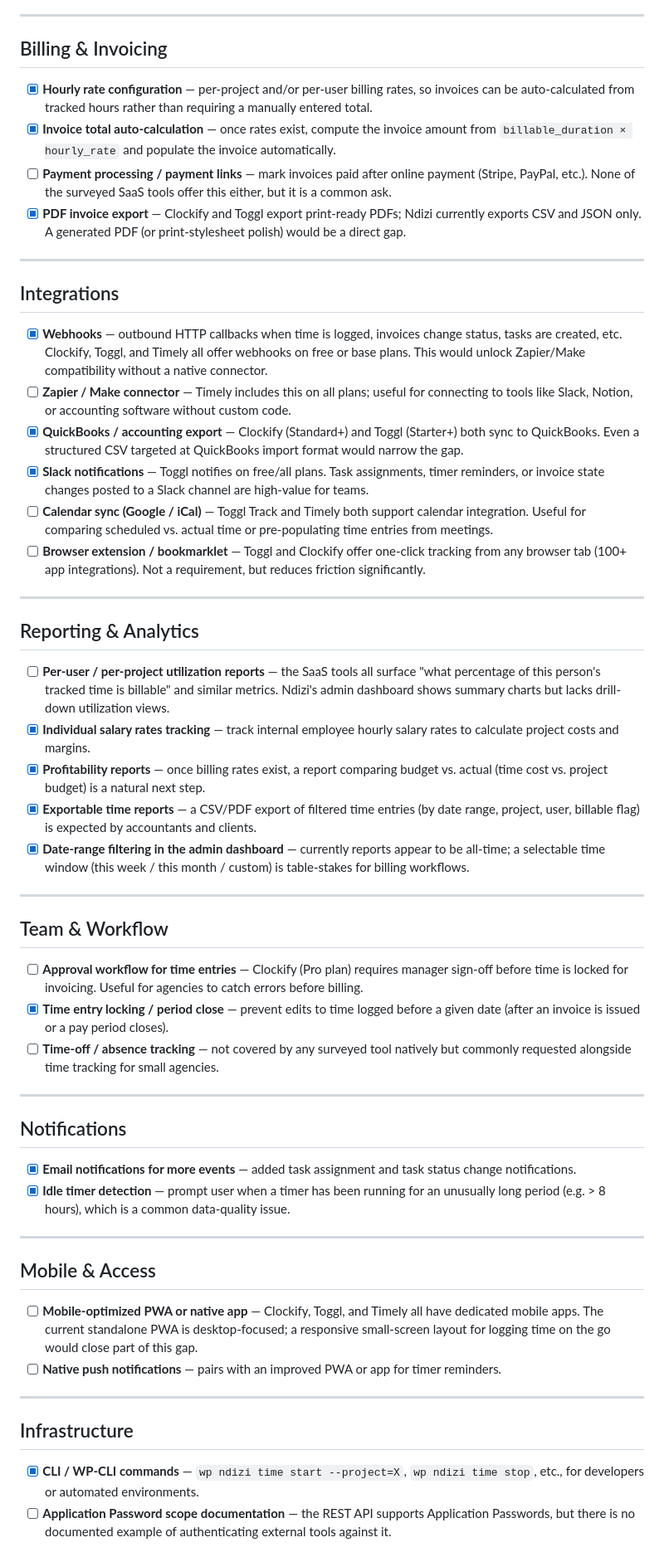
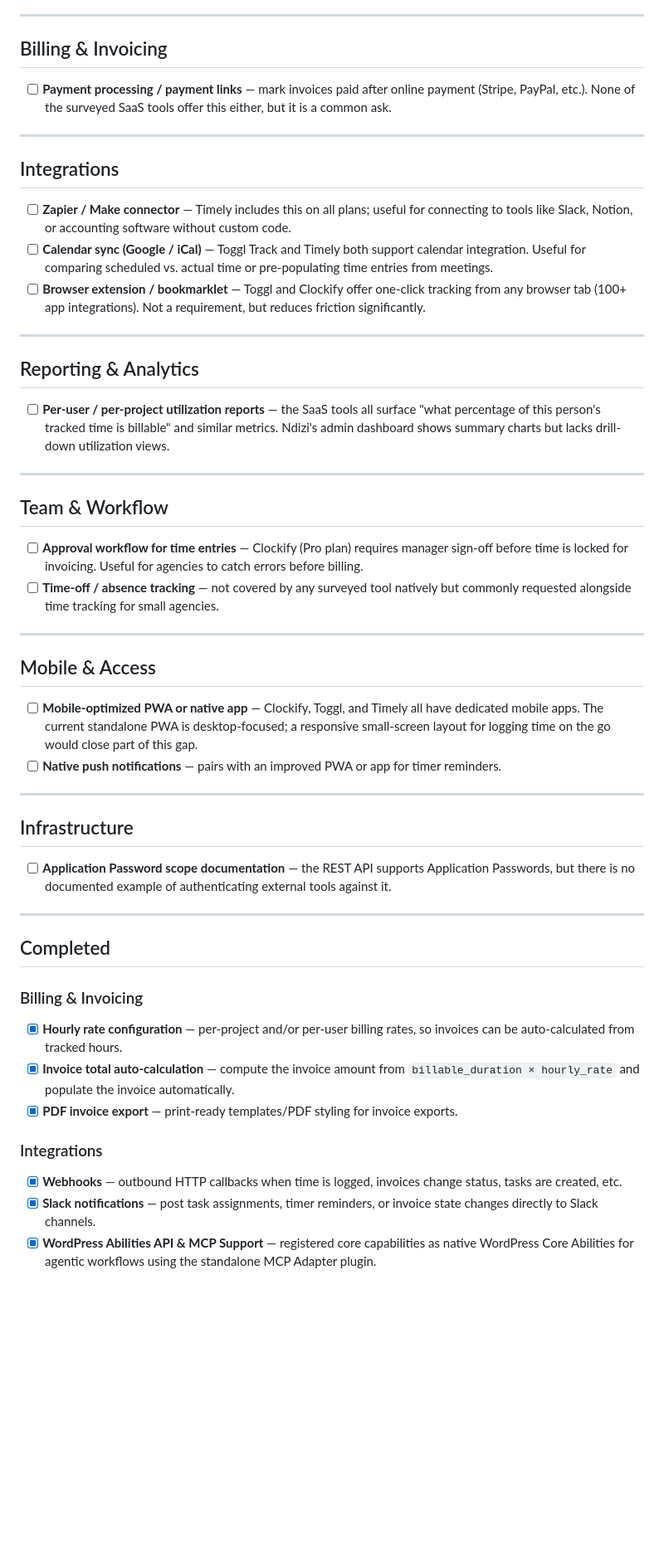
Before and after one commit to georgestephanis/plugins, a Markdown page: ndizi-project-management/TODO.md, the part around one of its changes. Shown at 83% size. GitHub-like rendering; blank space fills up the shorter version.

Commit message:
Add 'Completed' section and consolidate TODO items
Reorganize TODO.md by extracting checked/implemented items into a new "Completed" section and removing redundant lines. Moved and expanded entries for Billing & Invoicing (hourly rates, invoice auto-calculation, PDF export), Integrations (webhooks, Slack, WordPress Abilities API & MCP support), Reporting & Analytics (salary rates, profitability, exportable reports, date-range filters), Team & Workflow (time entry locking), Notifications (email events, idle timer), and Infrastructure (WP-CLI commands). Cleans up formatting and clarifies which features are done to make the roadmap easier to scan.

```diff
--- a/ndizi-project-management/TODO.md
+++ b/ndizi-project-management/TODO.md
@@ -8,28 +8,15 @@ Items are grouped by area and roughly ordered by how often the gap appeared acro
 
 ## Billing & Invoicing
 
-- [x] **Hourly rate configuration** — per-project and/or per-user billing rates, so invoices can be
-  auto-calculated from tracked hours rather than requiring a manually entered total.
-- [x] **Invoice total auto-calculation** — once rates exist, compute the invoice amount from
-  `billable_duration × hourly_rate` and populate the invoice automatically.
 - [ ] **Payment processing / payment links** — mark invoices paid after online payment (Stripe,
   PayPal, etc.). None of the surveyed SaaS tools offer this either, but it is a common ask.
-- [x] **PDF invoice export** — Clockify and Toggl export print-ready PDFs; Ndizi currently exports
-  CSV and JSON only. A generated PDF (or print-stylesheet polish) would be a direct gap.
 
 ---
 
 ## Integrations
 
-- [x] **Webhooks** — outbound HTTP callbacks when time is logged, invoices change status, tasks are
-  created, etc. Clockify, Toggl, and Timely all offer webhooks on free or base plans. This would
-  unlock Zapier/Make compatibility without a native connector.
 - [ ] **Zapier / Make connector** — Timely includes this on all plans; useful for connecting to
   tools like Slack, Notion, or accounting software without custom code.
-- [x] **QuickBooks / accounting export** — Clockify (Standard+) and Toggl (Starter+) both sync to
-  QuickBooks. Even a structured CSV targeted at QuickBooks import format would narrow the gap.
-- [x] **Slack notifications** — Toggl notifies on free/all plans. Task assignments, timer reminders,
-  or invoice state changes posted to a Slack channel are high-value for teams.
 - [ ] **Calendar sync (Google / iCal)** — Toggl Track and Timely both support calendar integration.
   Useful for comparing scheduled vs. actual time or pre-populating time entries from meetings.
 - [ ] **Browser extension / bookmarklet** — Toggl and Clockify offer one-click tracking from any
@@ -42,13 +29,6 @@ Items are grouped by area and roughly ordered by how often the gap appeared acro
 - [ ] **Per-user / per-project utilization reports** — the SaaS tools all surface "what percentage
   of this person's tracked time is billable" and similar metrics. Ndizi's admin dashboard shows
   summary charts but lacks drill-down utilization views.
-- [x] **Individual salary rates tracking** — track internal employee hourly salary rates to calculate project costs and margins.
-- [x] **Profitability reports** — once billing rates exist, a report comparing budget vs. actual
-  (time cost vs. project budget) is a natural next step.
-- [x] **Exportable time reports** — a CSV/PDF export of filtered time entries (by date range,
-  project, user, billable flag) is expected by accountants and clients.
-- [x] **Date-range filtering in the admin dashboard** — currently reports appear to be all-time; a
-  selectable time window (this week / this month / custom) is table-stakes for billing workflows.
 
 ---
 
@@ -56,18 +36,8 @@ Items are grouped by area and roughly ordered by how often the gap appeared acro
 
 - [ ] **Approval workflow for time entries** — Clockify (Pro plan) requires manager sign-off before
   time is locked for invoicing. Useful for agencies to catch errors before billing.
-- [x] **Time entry locking / period close** — prevent edits to time logged before a given date
-  (after an invoice is issued or a pay period closes).
 - [ ] **Time-off / absence tracking** — not covered by any surveyed tool natively but commonly
   requested alongside time tracking for small agencies.
-
----
-
-## Notifications
-
-- [x] **Email notifications for more events** — added task assignment and task status change notifications.
-- [x] **Idle timer detection** — prompt user when a timer has been running for an unusually long
-  period (e.g. > 8 hours), which is a common data-quality issue.
 
 ---
 
@@ -82,7 +52,20 @@ Items are grouped by area and roughly ordered by how often the gap appeared acro
 
 ## Infrastructure
 
-- [x] **CLI / WP-CLI commands** — `wp ndizi time start --project=X`, `wp ndizi time stop`, etc.,
-  for developers or automated environments.
 - [ ] **Application Password scope documentation** — the REST API supports Application Passwords,
   but there is no documented example of authenticating external tools against it.
+
+---
+
+## Completed
+
+### Billing & Invoicing
+- [x] **Hourly rate configuration** — per-project and/or per-user billing rates, so invoices can be auto-calculated from tracked hours.
+- [x] **Invoice total auto-calculation** — compute the invoice amount from `billable_duration × hourly_rate` and populate the invoice automatically.
+- [x] **PDF invoice export** — print-ready templates/PDF styling for invoice exports.
+
+### Integrations
+- [x] **Webhooks** — outbound HTTP callbacks when time is logged, invoices change status, tasks are created, etc.
+- [x] **Slack notifications** — post task assignments, timer reminders, or invoice state changes directly to Slack channels.
+- [x] **WordPress Abilities API & MCP Support** — registered core capabilities as native WordPress Core Abilities for agentic workflows using the standalone MCP Adapter plugin.
+
```
Also changed, not shown: other parts of ndizi-project-management/TODO.md (+15 -0 lines).
